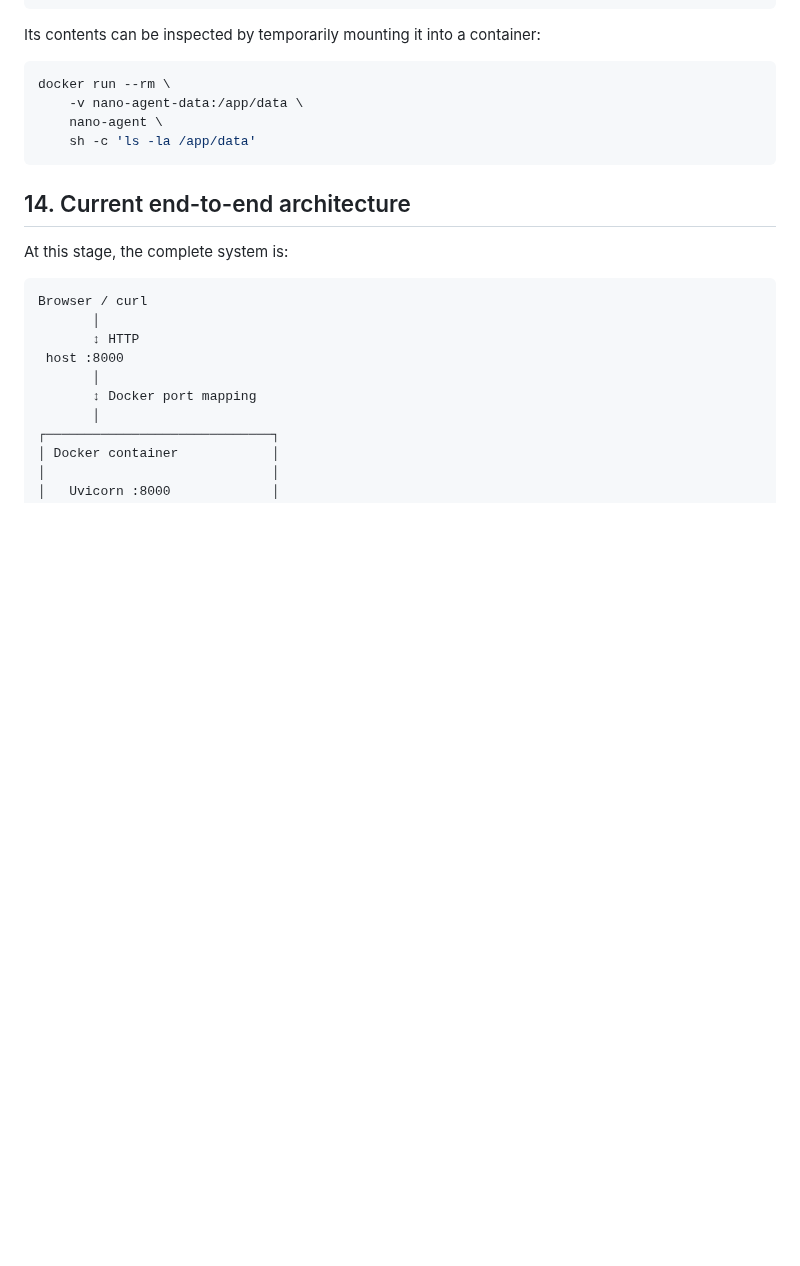
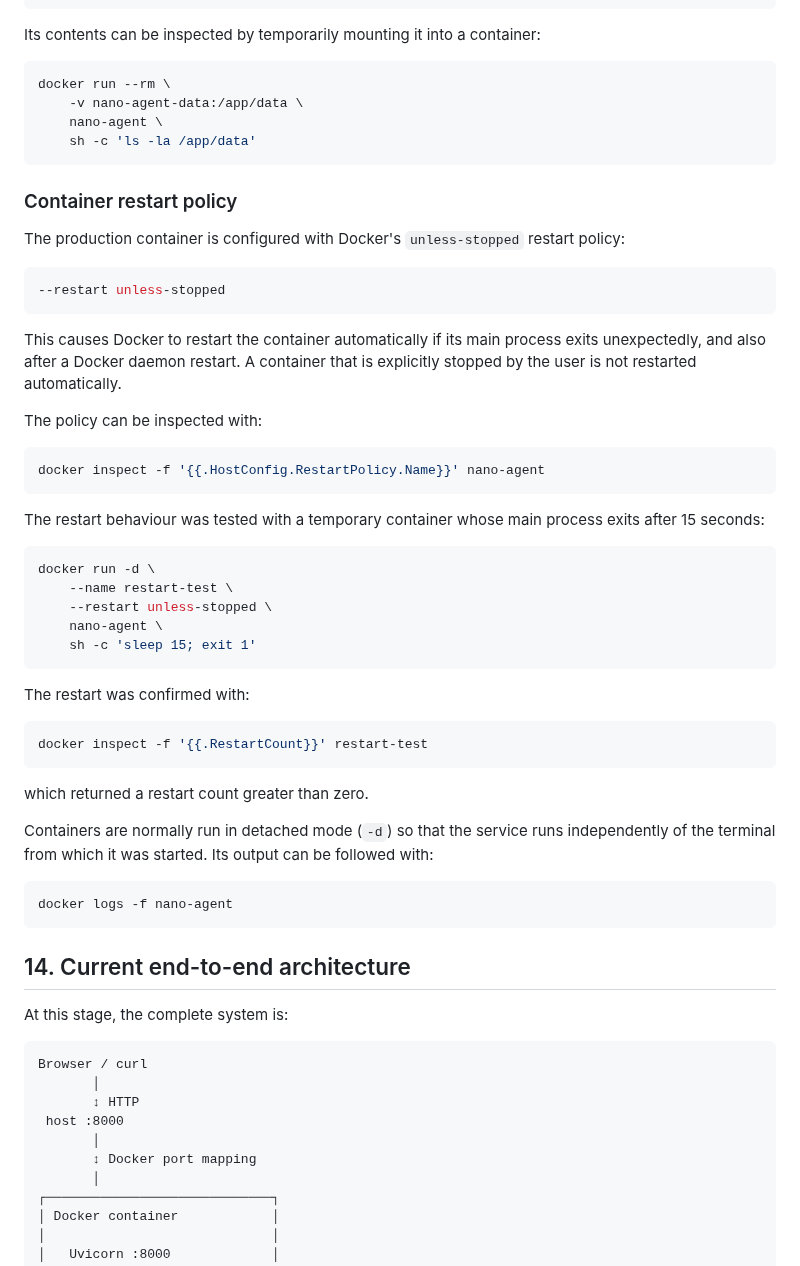
Before and after one commit to ttepperg/nano-agent, a Markdown page: NOTES.md, the part around the change. GitHub-like rendering; blank space fills up the shorter version.

Commit message:
Document container restart policy

````diff
--- a/NOTES.md
+++ b/NOTES.md
@@ -1201,6 +1201,46 @@ docker run --rm \
     sh -c 'ls -la /app/data'
 ```
 
+### Container restart policy
+
+The production container is configured with Docker's `unless-stopped` restart policy:
+
+```bash
+--restart unless-stopped
+```
+
+This causes Docker to restart the container automatically if its main process exits unexpectedly, and also after a Docker daemon restart. A container that is explicitly stopped by the user is not restarted automatically.
+
+The policy can be inspected with:
+
+```bash
+docker inspect -f '{{.HostConfig.RestartPolicy.Name}}' nano-agent
+```
+
+The restart behaviour was tested with a temporary container whose main process exits after 15 seconds:
+
+```bash
+docker run -d \
+    --name restart-test \
+    --restart unless-stopped \
+    nano-agent \
+    sh -c 'sleep 15; exit 1'
+```
+
+The restart was confirmed with:
+
+```bash
+docker inspect -f '{{.RestartCount}}' restart-test
+```
+
+which returned a restart count greater than zero.
+
+Containers are normally run in detached mode (`-d`) so that the service runs independently of the terminal from which it was started. Its output can be followed with:
+
+```bash
+docker logs -f nano-agent
+```
+
 ## 14. Current end-to-end architecture
 
 At this stage, the complete system is:
````
